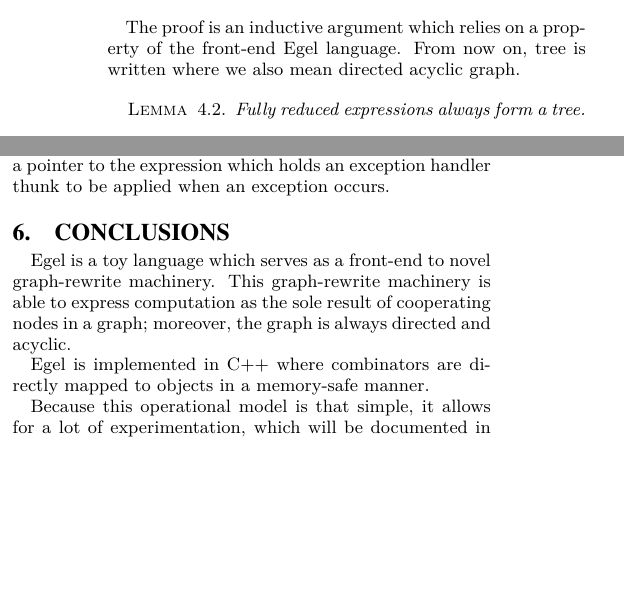
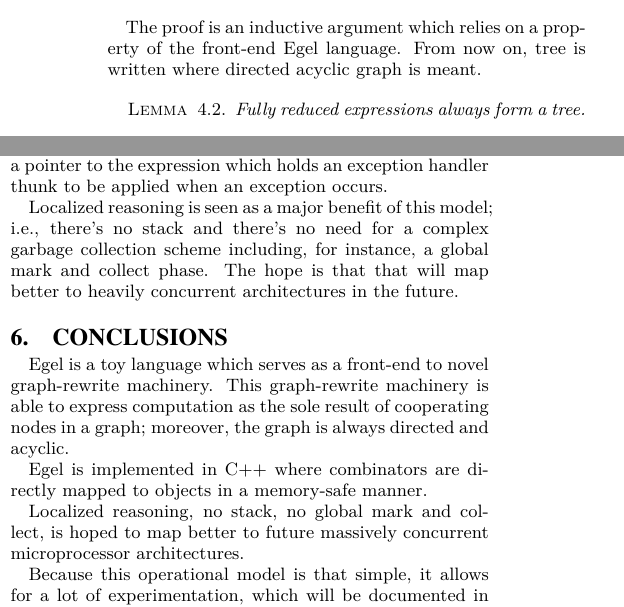
Before and after one commit to egel-lang/egel-tex, a LaTeX paper (semantics/semantics.tex): two parts of the columns of page 3 of 3, joined at a grey line, cut so that both start at the same text, the shorter picture padded with empty space. The pictures show the PDF file semantics/semantics.pdf that the author committed with the source.

Commit message:
localized

```diff
--- a/semantics/semantics.tex
+++ b/semantics/semantics.tex
@@ -244,7 +244,7 @@ acyclic graph.
 
 The proof is an inductive argument which relies on a
 property of the front-end Egel language. From now on,
-tree is written where we also mean directed acyclic graph.
+tree is written where directed acyclic graph is meant.
 
 \begin{lemma}
 Fully reduced expressions always form a tree.
@@ -316,6 +316,13 @@ again with a pointer to the expression which
 holds an exception handler thunk to be applied
 when an exception occurs.
 
+Localized reasoning is seen as a major benefit
+of this model; i.e., there's no stack and there's
+no need for a complex garbage collection scheme
+including, for instance, a global mark and collect
+phase. The hope is that that will map better to
+heavily concurrent architectures in the future.
+
 \section{Conclusions}
 
 Egel is a toy language which serves as a front-end
@@ -328,6 +335,10 @@ Egel is implemented in C++ where combinators
 are directly mapped to objects in a memory-safe
 manner.
 
+Localized reasoning, no stack, no global mark and
+collect, is hoped to map better to future massively
+concurrent microprocessor architectures.
+
 Because this operational model is that simple, it
 allows for a lot of experimentation, which will
 be documented in other notes.
```
Also changed, not shown: semantics/semantics.pdf.
